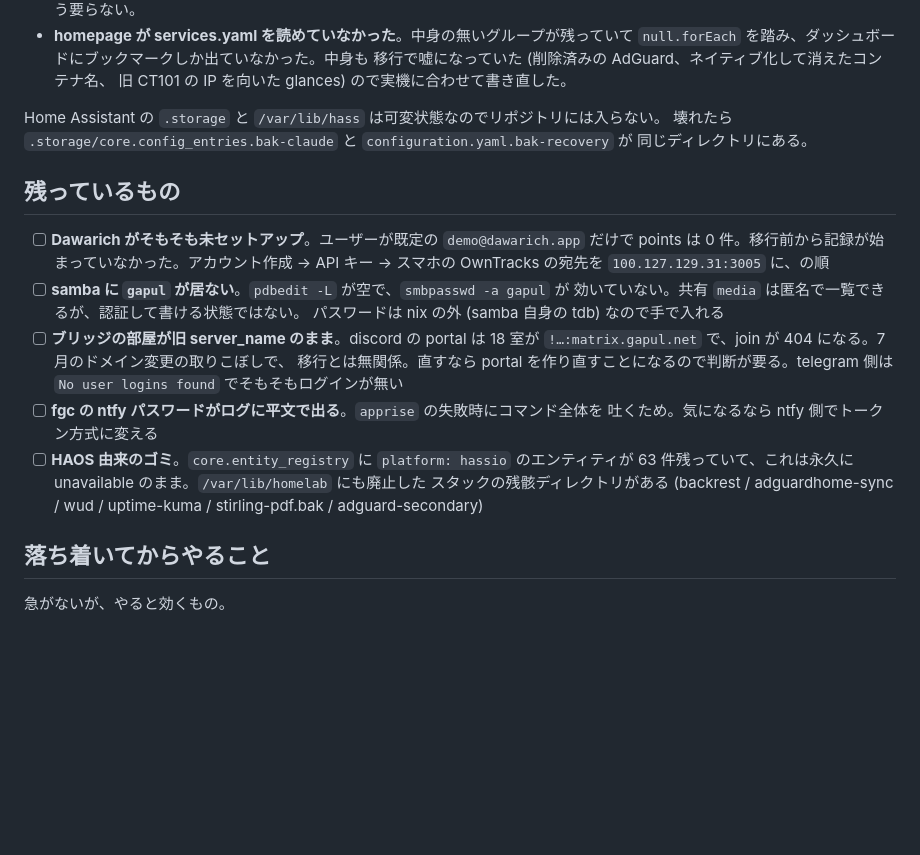
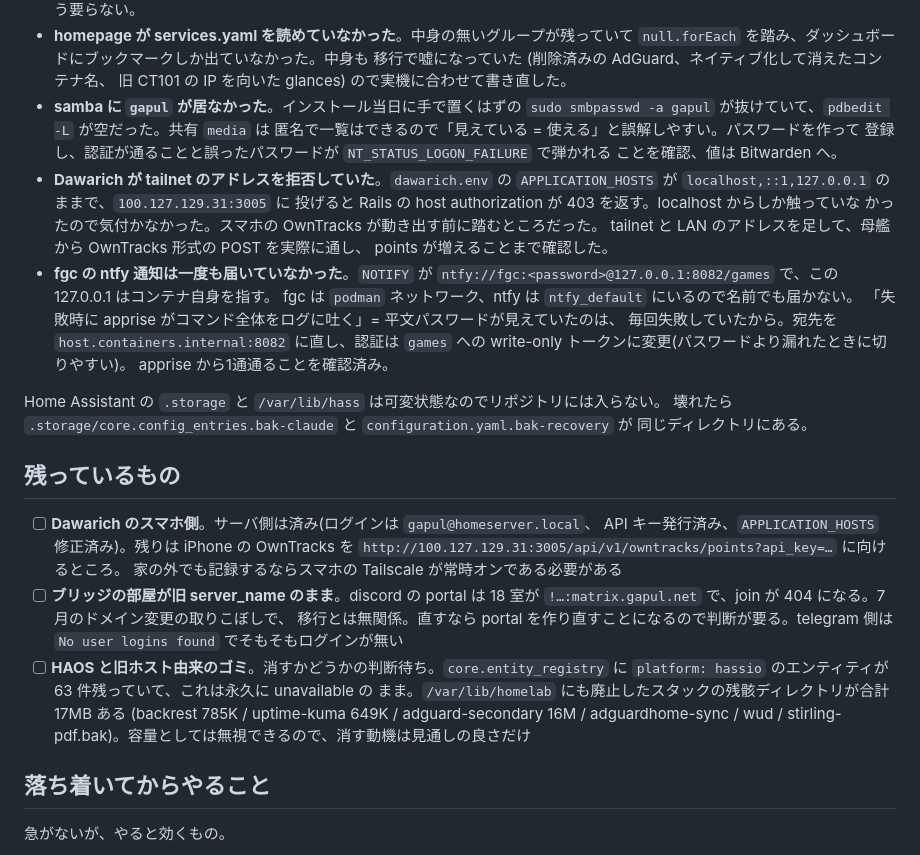
Before and after one commit to gapul/dotfiles, a Markdown page: docs/HOMESERVER_TODO.md, the part around the change. Drawn GitHub-style; blank space fills up the shorter version.

Commit message:
docs(homeserver): samba / Dawarich / fgc の分を反映する (#360)
samba のユーザー登録、Dawarich のサーバ側一式、fgc の ntfy 通知を実機で片付けた。

fgc は「失敗時にパスワードがログに出る」という書き方だったが、実際には
毎回失敗していたのが本体だった。宛先の 127.0.0.1 はコンテナ自身を指していて、
fgc と ntfy は別の podman ネットワークにいる。通知は一度も届いていない。
Dawarich の APPLICATION_HOSTS も同種で、localhost からしか触っていなかったので
tailnet 越しに 403 を返すことに誰も気づいていなかった。

```diff
--- a/docs/HOMESERVER_TODO.md
+++ b/docs/HOMESERVER_TODO.md
@@ -39,6 +39,24 @@ gatus からも podman からも健全に見えていた。
   `null.forEach` を踏み、ダッシュボードにブックマークしか出ていなかった。中身も
   移行で嘘になっていた (削除済みの AdGuard、ネイティブ化して消えたコンテナ名、
   旧 CT101 の IP を向いた glances) ので実機に合わせて書き直した。
+- **samba に `gapul` が居なかった**。インストール当日に手で置くはずの
+  `sudo smbpasswd -a gapul` が抜けていて、`pdbedit -L` が空だった。共有 `media` は
+  匿名で一覧はできるので「見えている = 使える」と誤解しやすい。パスワードを作って
+  登録し、認証が通ることと誤ったパスワードが `NT_STATUS_LOGON_FAILURE` で弾かれる
+  ことを確認、値は Bitwarden へ。
+- **Dawarich が tailnet のアドレスを拒否していた**。`dawarich.env` の
+  `APPLICATION_HOSTS` が `localhost,::1,127.0.0.1` のままで、`100.127.129.31:3005` に
+  投げると Rails の host authorization が 403 を返す。localhost からしか触っていな
+  かったので気付かなかった。スマホの OwnTracks が動き出す前に踏むところだった。
+  tailnet と LAN のアドレスを足して、母艦から OwnTracks 形式の POST を実際に通し、
+  points が増えることまで確認した。
+- **fgc の ntfy 通知は一度も届いていなかった**。`NOTIFY` が
+  `ntfy://fgc:<password>@127.0.0.1:8082/games` で、この 127.0.0.1 はコンテナ自身を指す。
+  fgc は `podman` ネットワーク、ntfy は `ntfy_default` にいるので名前でも届かない。
+  「失敗時に apprise がコマンド全体をログに吐く」= 平文パスワードが見えていたのは、
+  毎回失敗していたから。宛先を `host.containers.internal:8082` に直し、認証は
+  `games` への write-only トークンに変更(パスワードより漏れたときに切りやすい)。
+  apprise から1通通ることを確認済み。
 
 Home Assistant の `.storage` と `/var/lib/hass` は可変状態なのでリポジトリには入らない。
 壊れたら `.storage/core.config_entries.bak-claude` と `configuration.yaml.bak-recovery` が
@@ -46,22 +64,19 @@ Home Assistant の `.storage` と `/var/lib/hass` は可変状態なのでリポ
 
 ## 残っているもの
 
-- [ ] **Dawarich がそもそも未セットアップ**。ユーザーが既定の `demo@dawarich.app` だけで
-      points は 0 件。移行前から記録が始まっていなかった。アカウント作成 → API キー →
-      スマホの OwnTracks の宛先を `100.127.129.31:3005` に、の順
-- [ ] **samba に `gapul` が居ない**。`pdbedit -L` が空で、`smbpasswd -a gapul` が
-      効いていない。共有 `media` は匿名で一覧できるが、認証して書ける状態ではない。
-      パスワードは nix の外 (samba 自身の tdb) なので手で入れる
+- [ ] **Dawarich のスマホ側**。サーバ側は済み(ログインは `gapul@homeserver.local`、
+      API キー発行済み、`APPLICATION_HOSTS` 修正済み)。残りは iPhone の OwnTracks を
+      `http://100.127.129.31:3005/api/v1/owntracks/points?api_key=…` に向けるところ。
+      家の外でも記録するならスマホの Tailscale が常時オンである必要がある
 - [ ] **ブリッジの部屋が旧 server_name のまま**。discord の portal は 18 室が
       `!…:matrix.gapul.net` で、join が 404 になる。7月のドメイン変更の取りこぼしで、
       移行とは無関係。直すなら portal を作り直すことになるので判断が要る。telegram 側は
       `No user logins found` でそもそもログインが無い
-- [ ] **fgc の ntfy パスワードがログに平文で出る**。`apprise` の失敗時にコマンド全体を
-      吐くため。気になるなら ntfy 側でトークン方式に変える
-- [ ] **HAOS 由来のゴミ**。`core.entity_registry` に `platform: hassio` のエンティティが
-      63 件残っていて、これは永久に unavailable のまま。`/var/lib/homelab` にも廃止した
-      スタックの残骸ディレクトリがある (backrest / adguardhome-sync / wud / uptime-kuma /
-      stirling-pdf.bak / adguard-secondary)
+- [ ] **HAOS と旧ホスト由来のゴミ**。消すかどうかの判断待ち。`core.entity_registry` に
+      `platform: hassio` のエンティティが 63 件残っていて、これは永久に unavailable の
+      まま。`/var/lib/homelab` にも廃止したスタックの残骸ディレクトリが合計 17MB ある
+      (backrest 785K / uptime-kuma 649K / adguard-secondary 16M / adguardhome-sync /
+      wud / stirling-pdf.bak)。容量としては無視できるので、消す動機は見通しの良さだけ
 
 ## 落ち着いてからやること
 
```
